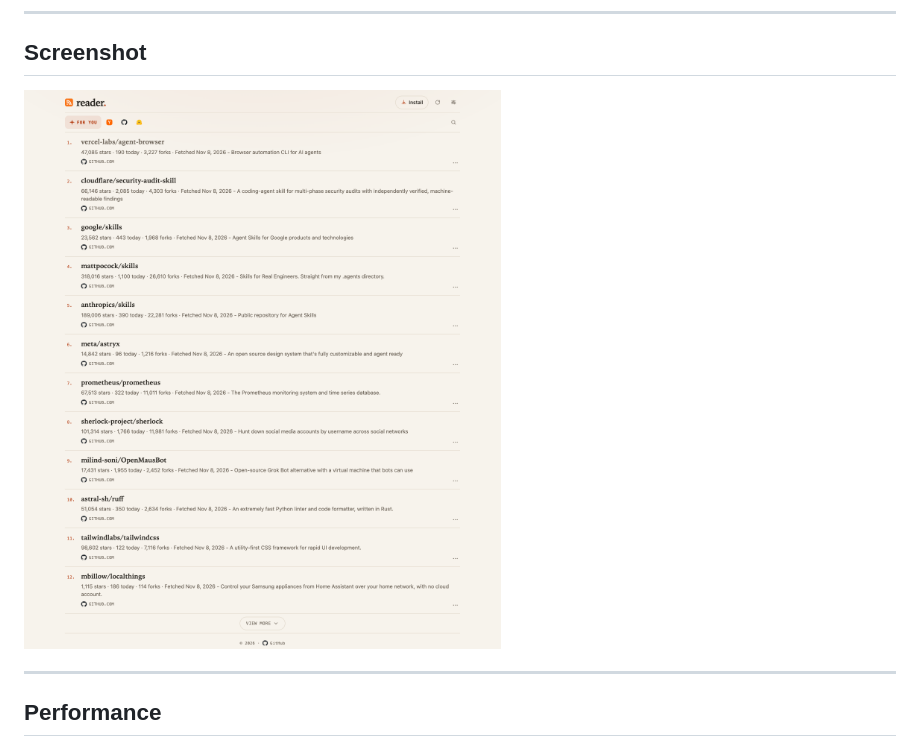
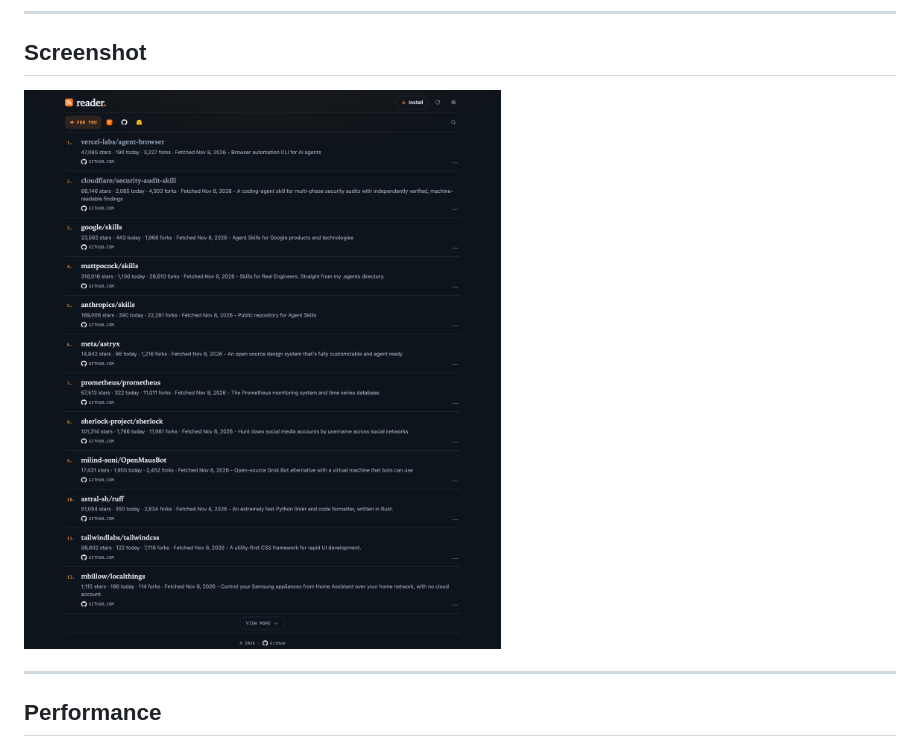
Before and after one commit to boringcode-dev/feedreader-edge, a Markdown page: README.md, the part around the change. GitHub-like rendering; pictures changed too: docs/assets/feedreader-home.png.

```diff
--- a/README.md
+++ b/README.md
@@ -22,7 +22,7 @@
 
 ## Screenshot
 
-![feedreader home screen](docs/assets/feedreader-home.png)
+![feedreader home screen](docs/assets/feedreader-home.png?v=2)
 
 ---
 
```
Also changed, not shown: 4 other files.
